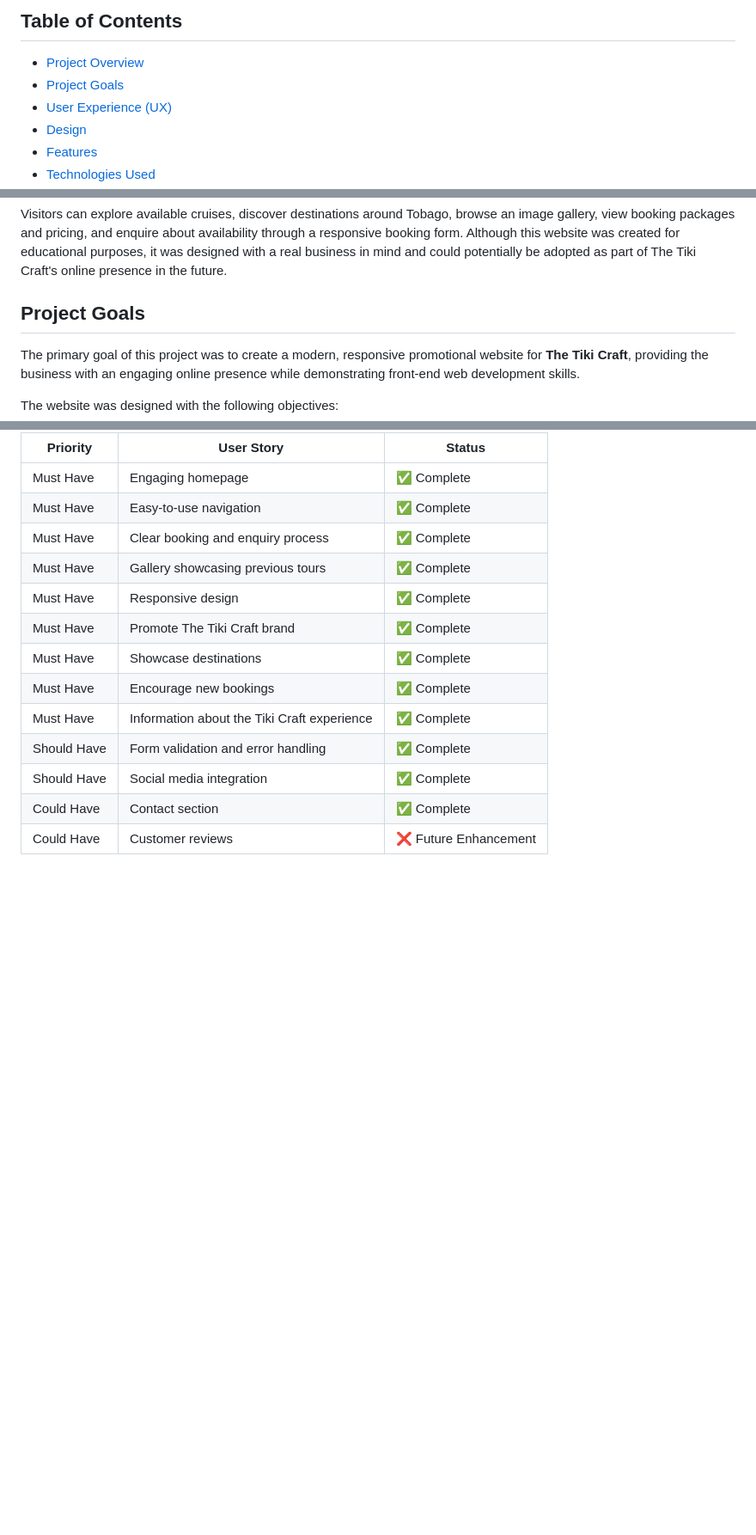
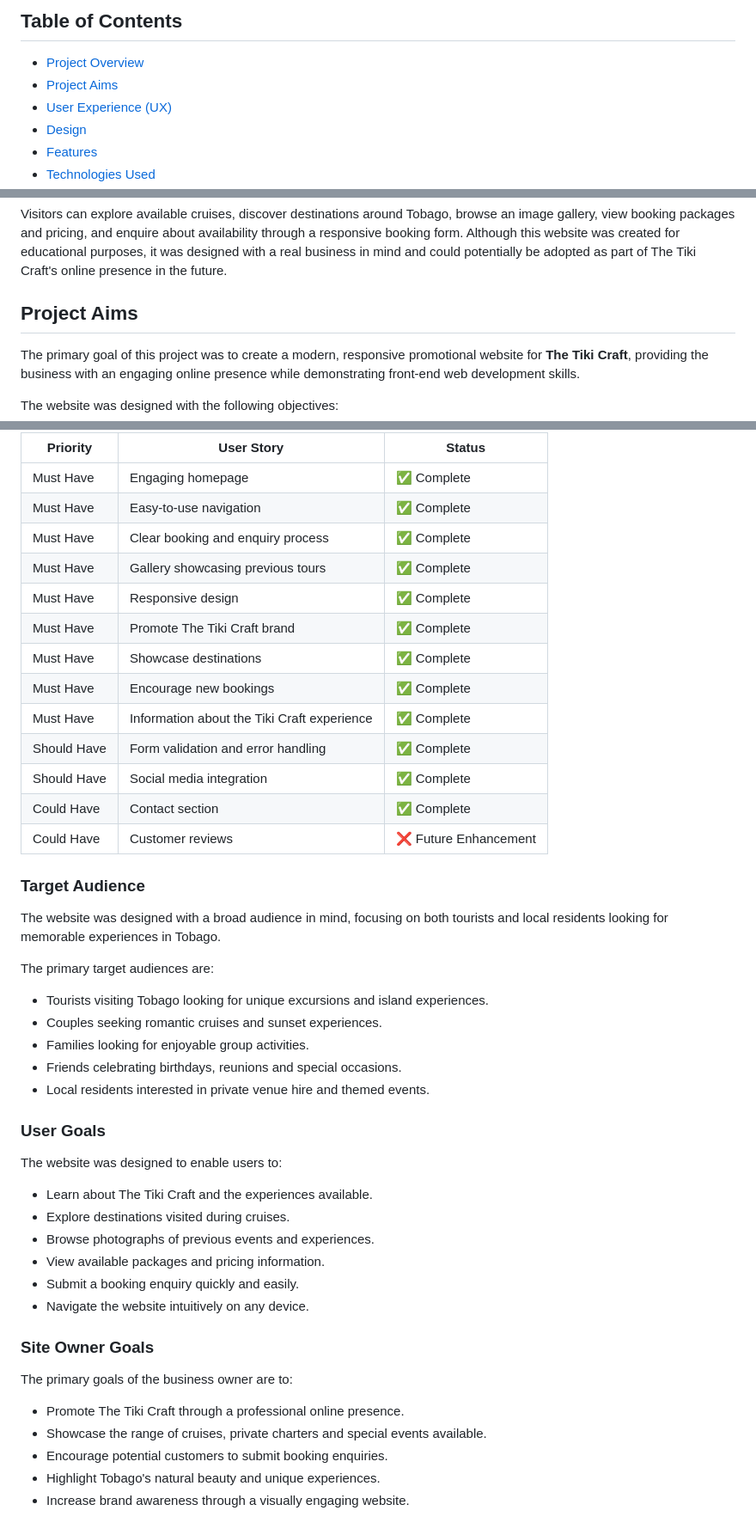
Before and after one commit to HollyBlue87/the-tiki-craft, a Markdown page: README.md, 3 parts joined by grey strips. Shown at 86% size. Rendered like a GitHub page; blank space fills up the shorter version.

Commit message:
added user goals and site owner goals section to read me

```diff
--- a/README.md
+++ b/README.md
@@ -5,7 +5,7 @@
 ## Table of Contents
 
 - [Project Overview](#project-overview)
-- [Project Goals](#project-goals)
+- [Project Aims](#project-goals)
 - [User Experience (UX)](#user-experience-ux)
 - [Design](#design)
 - [Features](#features)
@@ -23,7 +23,7 @@ The project was independently designed and developed as part of the Code Institu
 
 Visitors can explore available cruises, discover destinations around Tobago, browse an image gallery, view booking packages and pricing, and enquire about availability through a responsive booking form. Although this website was created for educational purposes, it was designed with a real business in mind and could potentially be adopted as part of The Tiki Craft's online presence in the future.
 
-## Project Goals
+## Project Aims
 
 The primary goal of this project was to create a modern, responsive promotional website for **The Tiki Craft**, providing the business with an engaging online presence while demonstrating front-end web development skills.
 
@@ -92,3 +92,36 @@ The following user stories were successfully implemented during development
 | Should Have | Social media integration | ✅ Complete |
 | Could Have | Contact section | ✅ Complete |
 | Could Have | Customer reviews | ❌ Future Enhancement |
+
+### Target Audience
+
+The website was designed with a broad audience in mind, focusing on both tourists and local residents looking for memorable experiences in Tobago.
+
+The primary target audiences are:
+
+* Tourists visiting Tobago looking for unique excursions and island experiences.
+* Couples seeking romantic cruises and sunset experiences.
+* Families looking for enjoyable group activities.
+* Friends celebrating birthdays, reunions and special occasions.
+* Local residents interested in private venue hire and themed events.
+
+### User Goals
+
+The website was designed to enable users to:
+
+* Learn about The Tiki Craft and the experiences available.
+* Explore destinations visited during cruises.
+* Browse photographs of previous events and experiences.
+* View available packages and pricing information.
+* Submit a booking enquiry quickly and easily.
+* Navigate the website intuitively on any device.
+
+### Site Owner Goals
+
+The primary goals of the business owner are to:
+
+* Promote The Tiki Craft through a professional online presence.
+* Showcase the range of cruises, private charters and special events available.
+* Encourage potential customers to submit booking enquiries.
+* Highlight Tobago's natural beauty and unique experiences.
+* Increase brand awareness through a visually engaging website.
```
